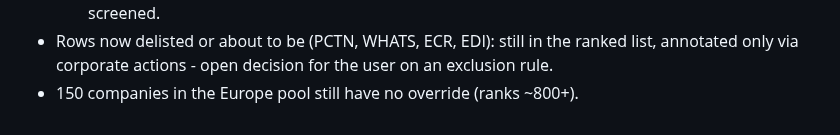
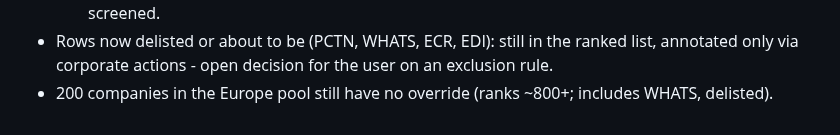
Before and after one commit to thepalazzo71-ops/financial-dashboard1, a Markdown page: docs/handoff-brief.md, the part around the change. Drawn GitHub-style.

Commit message:
Fix remaining-override count in brief
Co-Authored-By: Claude Sonnet 5.5 <noreply@anthropic.com>
Claude-Session: https://claude.ai/code/session_016Twij5iw9vW4szve6ctFbu

```diff
--- a/docs/handoff-brief.md
+++ b/docs/handoff-brief.md
@@ -2317,4 +2317,4 @@ gap computation.
 - Rows now delisted or about to be (PCTN, WHATS, ECR, EDI): still in the
   ranked list, annotated only via corporate actions - open decision for the
   user on an exclusion rule.
-- 150 companies in the Europe pool still have no override (ranks ~800+).
+- 200 companies in the Europe pool still have no override (ranks ~800+; includes WHATS, delisted).
```
